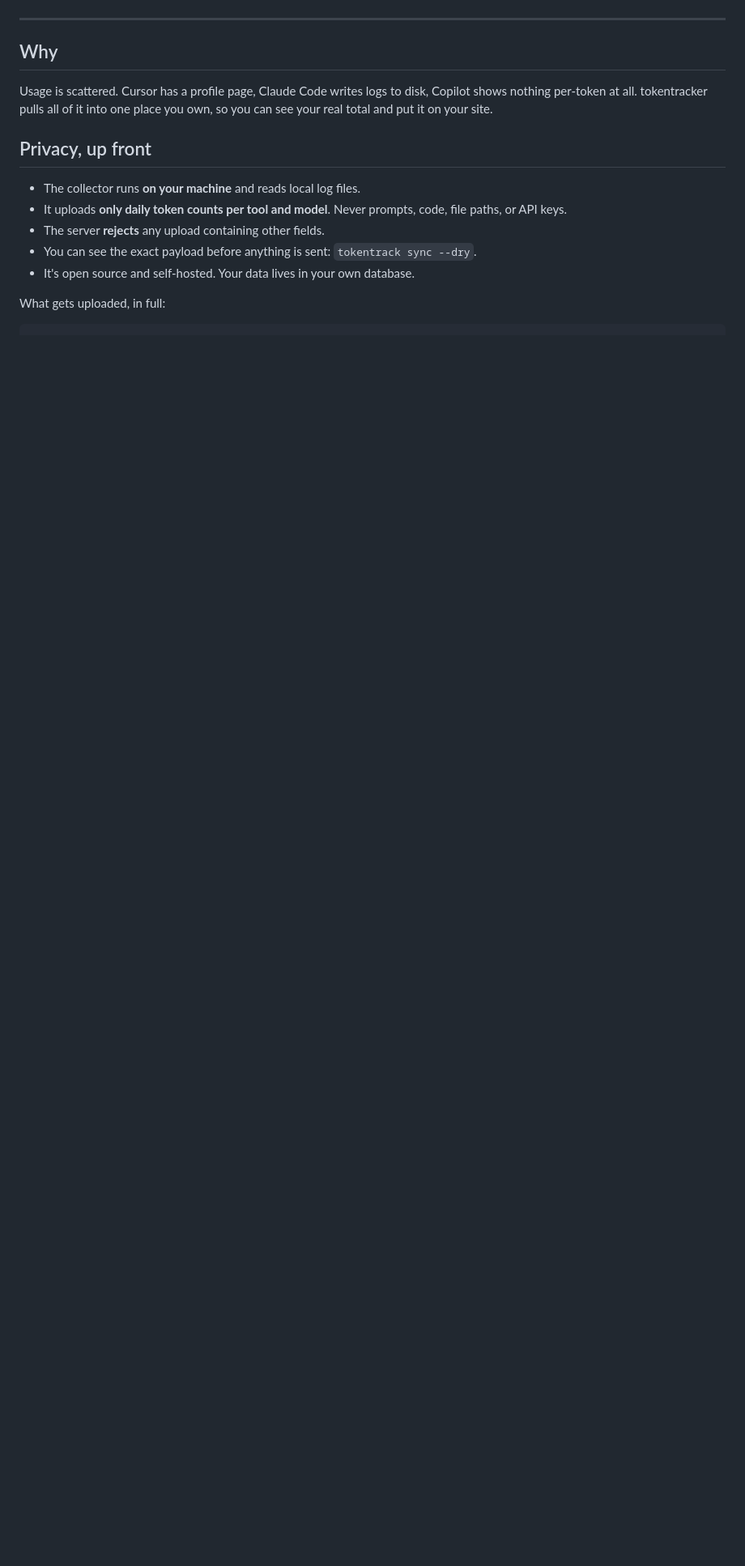
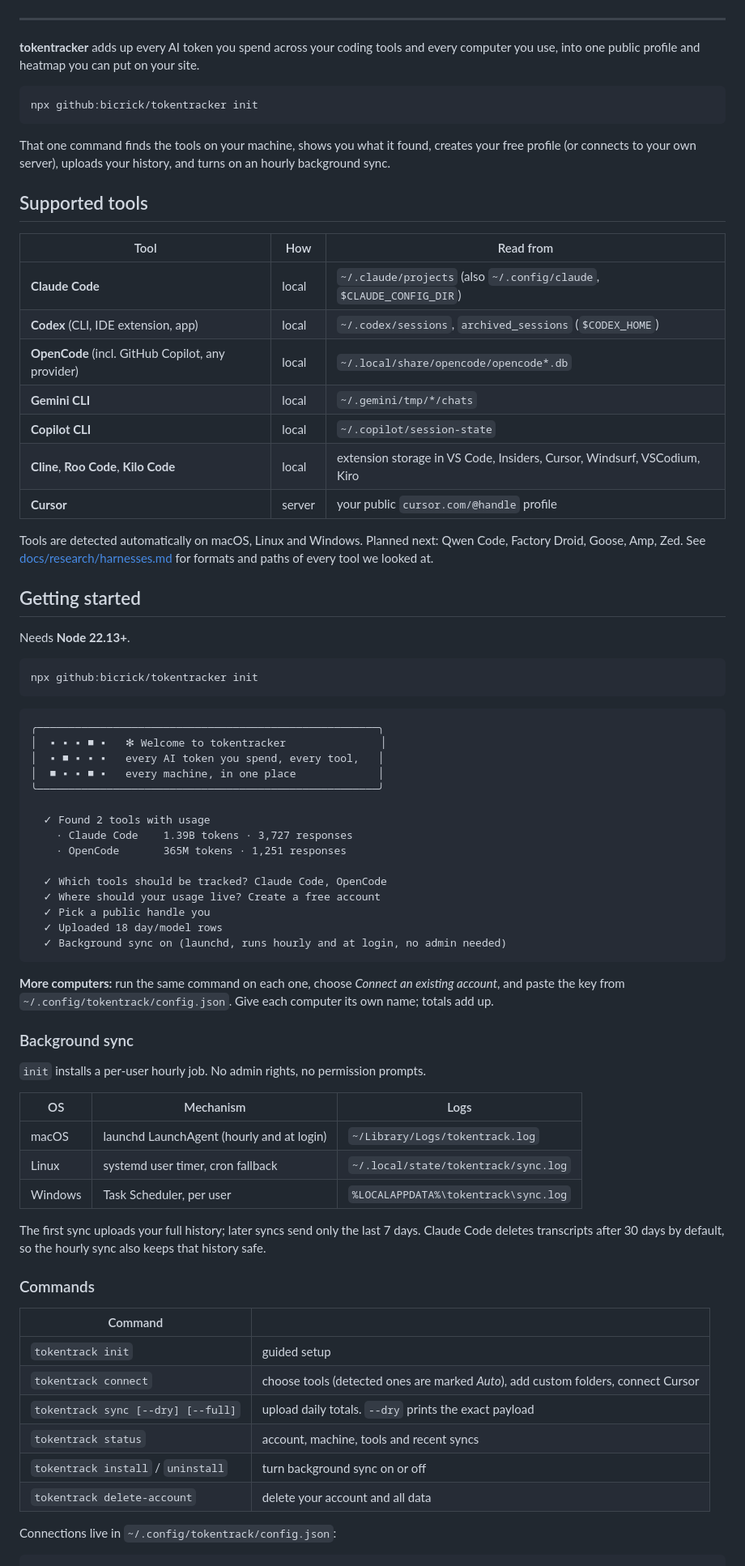
Before and after one commit to bicrick/tokentracker, a Markdown page: README.md, the part around one of its changes. Shown at 81% size. GitHub-like rendering; blank space fills up the shorter version.

````diff
--- a/README.md
+++ b/README.md
@@ -10,19 +21,80 @@ Live example: [bicrick.com/tokens](https://bicrick.com/tokens)
 
 ---
 
-## Why
+**tokentracker** adds up every AI token you spend across your coding tools and every computer you use, into one public profile and heatmap you can put on your site.
 
-Usage is scattered. Cursor has a profile page, Claude Code writes logs to disk, Copilot shows nothing per-token at all. tokentracker pulls all of it into one place you own, so you can see your real total and put it on your site.
+```sh
+npx github:bicrick/tokentracker init
+```
 
-## Privacy, up front
+That one command finds the tools on your machine, shows you what it found, creates your free profile (or connects to your own server), uploads your history, and turns on an hourly background sync.
 
-- The collector runs **on your machine** and reads local log files.
-- It uploads **only daily token counts per tool and model**. Never prompts, code, file paths, or API keys.
-- The server **rejects** any upload containing other fields.
-- You can see the exact payload before anything is sent: `tokentrack sync --dry`.
-- It's open source and self-hosted. Your data lives in your own database.
+## Supported tools
 
-What gets uploaded, in full:
+| Tool | How | Read from |
+|---|---|---|
+| **Claude Code** | local | `~/.claude/projects` (also `~/.config/claude`, `$CLAUDE_CONFIG_DIR`) |
+| **Codex** (CLI, IDE extension, app) | local | `~/.codex/sessions`, `archived_sessions` (`$CODEX_HOME`) |
+| **OpenCode** (incl. GitHub Copilot, any provider) | local | `~/.local/share/opencode/opencode*.db` |
+| **Gemini CLI** | local | `~/.gemini/tmp/*/chats` |
+| **Copilot CLI** | local | `~/.copilot/session-state` |
+| **Cline**, **Roo Code**, **Kilo Code** | local | extension storage in VS Code, Insiders, Cursor, Windsurf, VSCodium, Kiro |
+| **Cursor** | server | your public `cursor.com/@handle` profile |
+
+Tools are detected automatically on macOS, Linux and Windows. Planned next: Qwen Code, Factory Droid, Goose, Amp, Zed. See [docs/research/harnesses.md](docs/research/harnesses.md) for formats and paths of every tool we looked at.
+
+## Getting started
+
+Needs **Node 22.13+**.
+
+```sh
+npx github:bicrick/tokentracker init
+```
+
+```
+╭──────────────────────────────────────────────────────╮
+│  ▪ ▪ ▪ ■ ▪   ✻ Welcome to tokentracker               │
+│  ▪ ■ ▪ ▪ ▪   every AI token you spend, every tool,   │
+│  ■ ▪ ▪ ■ ▪   every machine, in one place             │
+╰──────────────────────────────────────────────────────╯
+
+  ✓ Found 2 tools with usage
+    · Claude Code    1.39B tokens · 3,727 responses
+    · OpenCode       365M tokens · 1,251 responses
+
+  ✓ Which tools should be tracked? Claude Code, OpenCode
+  ✓ Where should your usage live? Create a free account
+  ✓ Pick a public handle you
+  ✓ Uploaded 18 day/model rows
+  ✓ Background sync on (launchd, runs hourly and at login, no admin needed)
+```
+
+**More computers:** run the same command on each one, choose *Connect an existing account*, and paste the key from `~/.config/tokentrack/config.json`. Give each computer its own name; totals add up.
+
+### Background sync
+
+`init` installs a per-user hourly job. No admin rights, no permission prompts.
+
+| OS | Mechanism | Logs |
+|---|---|---|
+| macOS | launchd LaunchAgent (hourly and at login) | `~/Library/Logs/tokentrack.log` |
+| Linux | systemd user timer, cron fallback | `~/.local/state/tokentrack/sync.log` |
+| Windows | Task Scheduler, per user | `%LOCALAPPDATA%\tokentrack\sync.log` |
+
+The first sync uploads your full history; later syncs send only the last 7 days. Claude Code deletes transcripts after 30 days by default, so the hourly sync also keeps that history safe.
+
+### Commands
+
+| Command | |
+|---|---|
+| `tokentrack init` | guided setup |
+| `tokentrack connect` | choose tools (detected ones are marked *Auto*), add custom folders, connect Cursor |
+| `tokentrack sync [--dry] [--full]` | upload daily totals. `--dry` prints the exact payload |
+| `tokentrack status` | account, machine, tools and recent syncs |
+| `tokentrack install` / `uninstall` | turn background sync on or off |
+| `tokentrack delete-account` | delete your account and all data |
+
+Connections live in `~/.config/tokentrack/config.json`:
 
 ```json
 {
````
Also changed, not shown: other parts of README.md (+55 -137 lines), docs/assets/banner.png (added), 1 other file.
